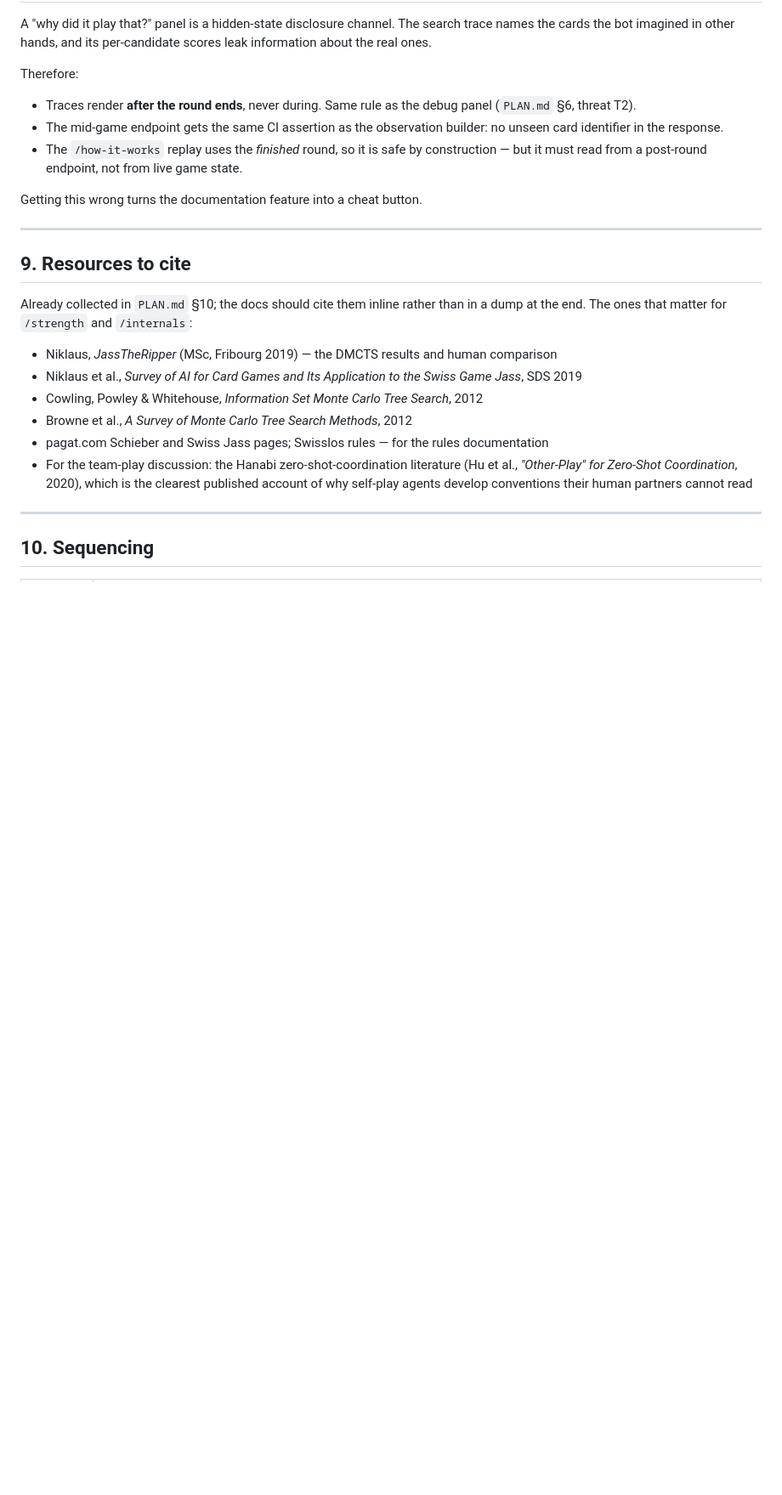
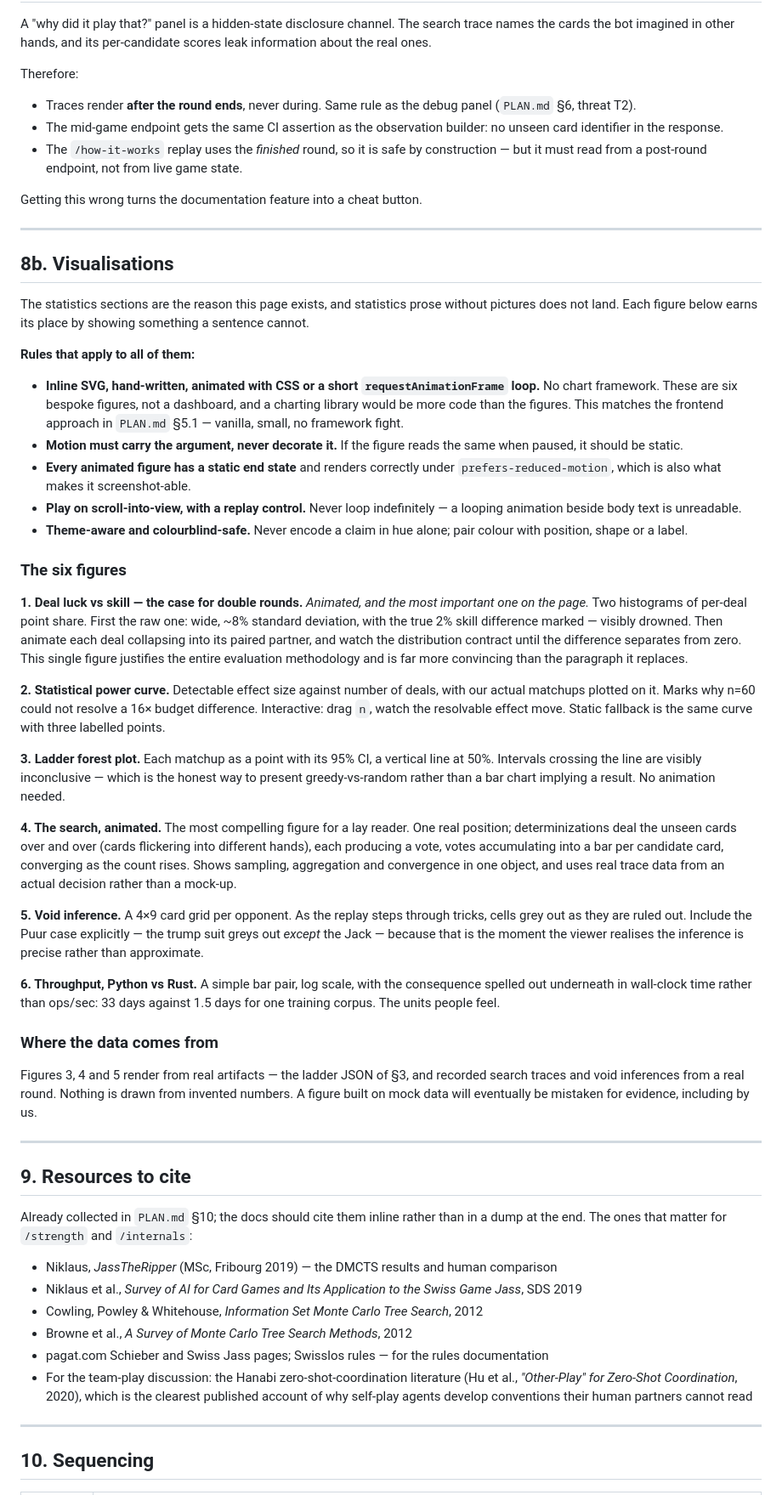
Before and after one commit to janlijanli/krass-jass, a Markdown page: docs/documentation-plan.md, the part around the change. Shown at 85% size. GitHub-like rendering; blank space fills up the shorter version.

```diff
--- a/docs/documentation-plan.md
+++ b/docs/documentation-plan.md
@@ -205,6 +205,68 @@ Getting this wrong turns the documentation feature into a cheat button.
 
 ---
 
+## 8b. Visualisations
+
+The statistics sections are the reason this page exists, and statistics prose without
+pictures does not land. Each figure below earns its place by showing something a sentence
+cannot.
+
+**Rules that apply to all of them:**
+
+- **Inline SVG, hand-written, animated with CSS or a short `requestAnimationFrame` loop.**
+  No chart framework. These are six bespoke figures, not a dashboard, and a charting
+  library would be more code than the figures. This matches the frontend approach in
+  `PLAN.md` §5.1 — vanilla, small, no framework fight.
+- **Motion must carry the argument, never decorate it.** If the figure reads the same when
+  paused, it should be static.
+- **Every animated figure has a static end state** and renders correctly under
+  `prefers-reduced-motion`, which is also what makes it screenshot-able.
+- **Play on scroll-into-view, with a replay control.** Never loop indefinitely — a looping
+  animation beside body text is unreadable.
+- **Theme-aware and colourblind-safe.** Never encode a claim in hue alone; pair colour with
+  position, shape or a label.
+
+### The six figures
+
+**1. Deal luck vs skill — the case for double rounds.** *Animated, and the most important
+one on the page.* Two histograms of per-deal point share. First the raw one: wide, ~8%
+standard deviation, with the true 2% skill difference marked — visibly drowned. Then animate
+each deal collapsing into its paired partner, and watch the distribution contract until the
+difference separates from zero. This single figure justifies the entire evaluation
+methodology and is far more convincing than the paragraph it replaces.
+
+**2. Statistical power curve.** Detectable effect size against number of deals, with our
+actual matchups plotted on it. Marks why n=60 could not resolve a 16× budget difference.
+Interactive: drag `n`, watch the resolvable effect move. Static fallback is the same curve
+with three labelled points.
+
+**3. Ladder forest plot.** Each matchup as a point with its 95% CI, a vertical line at 50%.
+Intervals crossing the line are visibly inconclusive — which is the honest way to present
+greedy-vs-random rather than a bar chart implying a result. No animation needed.
+
+**4. The search, animated.** The most compelling figure for a lay reader. One real position;
+determinizations deal the unseen cards over and over (cards flickering into different hands),
+each producing a vote, votes accumulating into a bar per candidate card, converging as the
+count rises. Shows sampling, aggregation and convergence in one object, and uses real trace
+data from an actual decision rather than a mock-up.
+
+**5. Void inference.** A 4×9 card grid per opponent. As the replay steps through tricks,
+cells grey out as they are ruled out. Include the Puur case explicitly — the trump suit
+greys out *except* the Jack — because that is the moment the viewer realises the inference
+is precise rather than approximate.
+
+**6. Throughput, Python vs Rust.** A simple bar pair, log scale, with the consequence
+spelled out underneath in wall-clock time rather than ops/sec: 33 days against 1.5 days for
+one training corpus. The units people feel.
+
+### Where the data comes from
+
+Figures 3, 4 and 5 render from real artifacts — the ladder JSON of §3, and recorded search
+traces and void inferences from a real round. Nothing is drawn from invented numbers. A
+figure built on mock data will eventually be mistaken for evidence, including by us.
+
+---
+
 ## 9. Resources to cite
 
 Already collected in `PLAN.md` §10; the docs should cite them inline rather than in a dump
```
Also changed, not shown: docs/webapp-plan.md (added, +235 -0 lines).
